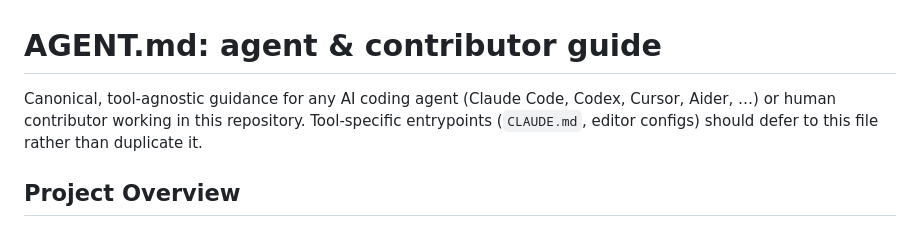
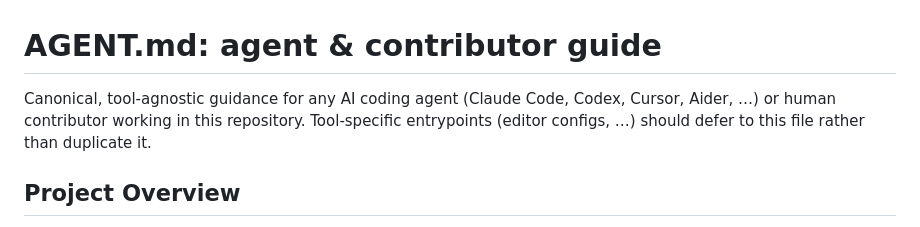
Before and after one commit to alepee/hass-automower_heatmap_card, a Markdown page: AGENT.md, the part around the change. Drawn GitHub-style.

Commit message:
docs: drop CLAUDE.md, AGENT.md is read directly

```diff
--- a/AGENT.md
+++ b/AGENT.md
@@ -1,6 +1,6 @@
 # AGENT.md: agent & contributor guide
 
-Canonical, tool-agnostic guidance for any AI coding agent (Claude Code, Codex, Cursor, Aider, …) or human contributor working in this repository. Tool-specific entrypoints (`CLAUDE.md`, editor configs) should defer to this file rather than duplicate it.
+Canonical, tool-agnostic guidance for any AI coding agent (Claude Code, Codex, Cursor, Aider, …) or human contributor working in this repository. Tool-specific entrypoints (editor configs, …) should defer to this file rather than duplicate it.
 
 ## Project Overview
 
```
Also changed, not shown: CLAUDE.md (deleted, +0 -5 lines).
